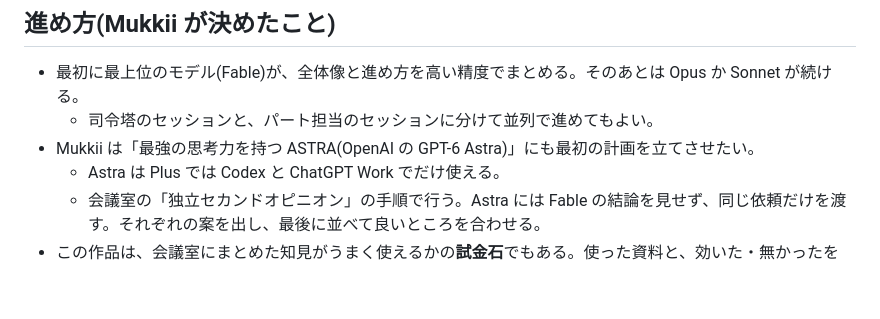
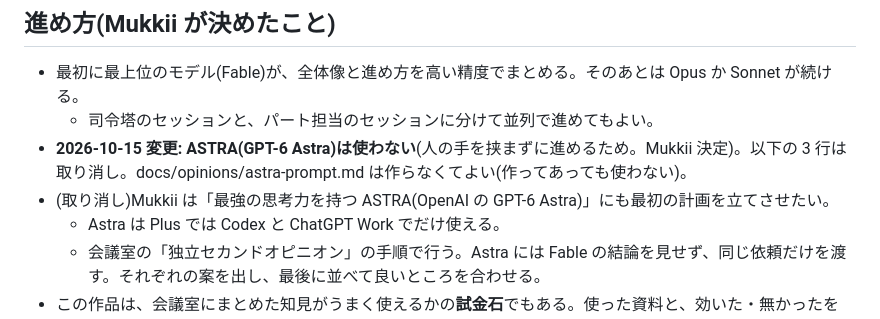
Before and after one commit to mukkii-game/game-creator-life, a Markdown page: docs/BRIEF.md, the part around the change. Rendered like a GitHub page; blank space fills up the shorter version.

Commit message:
BRIEF: ASTRA is not used (Mukkii, 2026-10-15)
Co-Authored-By: Claude Opus 5.5 <noreply@anthropic.com>
Claude-Session: https://claude.ai/code/session_01DsPopicw11cBJMpc4PSd8Z

```diff
--- a/docs/BRIEF.md
+++ b/docs/BRIEF.md
@@ -34,7 +34,8 @@ Mukkii の注文をそのまま整理したもの。SPEC.md と PLAN.md はこ
 ## 進め方(Mukkii が決めたこと)
 - 最初に最上位のモデル(Fable)が、全体像と進め方を高い精度でまとめる。そのあとは Opus か Sonnet が続ける。
   - 司令塔のセッションと、パート担当のセッションに分けて並列で進めてもよい。
-- Mukkii は「最強の思考力を持つ ASTRA(OpenAI の GPT-6 Astra)」にも最初の計画を立てさせたい。
+- **2026-10-15 変更: ASTRA(GPT-6 Astra)は使わない**(人の手を挟まずに進めるため。Mukkii 決定)。以下の 3 行は取り消し。docs/opinions/astra-prompt.md は作らなくてよい(作ってあっても使わない)。
+- (取り消し)Mukkii は「最強の思考力を持つ ASTRA(OpenAI の GPT-6 Astra)」にも最初の計画を立てさせたい。
   - Astra は Plus では Codex と ChatGPT Work でだけ使える。
   - 会議室の「独立セカンドオピニオン」の手順で行う。Astra には Fable の結論を見せず、同じ依頼だけを渡す。それぞれの案を出し、最後に並べて良いところを合わせる。
 - この作品は、会議室にまとめた知見がうまく使えるかの**試金石**でもある。使った資料と、効いた・無かったを HANDOFF の「全体に共有したい気づき」に `会議室: <ファイル> / 役立った・古かった・無かった` で必ず残す。
```
